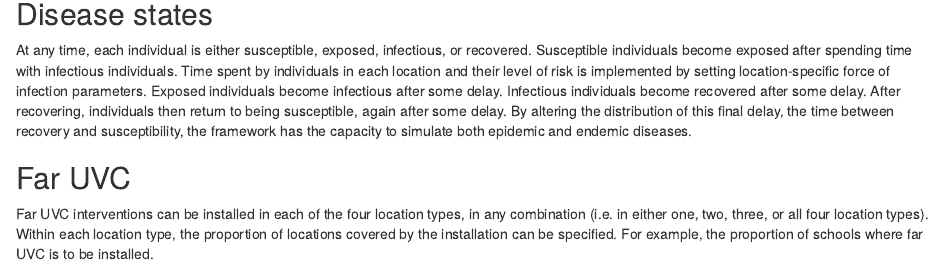
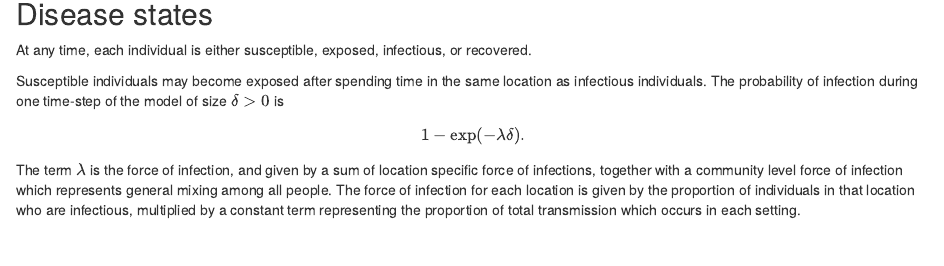
Before and after one commit to mrc-ide/helios, an R Markdown document (vignettes/blueprint-1.Rmd): the page in a window 1100 px wide, from 1530 px down. Rendered offline with R 4.5, knitr and Pandoc, with nearby package versions; drawn as R Markdown's standard HTML page in place of the format the file asks for; some code elsewhere in the file could not run offline.

Commit message:
Add more text on force of infection, and placeholder for epidemic/endemic

```diff
--- a/vignettes/blueprint-1.Rmd
+++ b/vignettes/blueprint-1.Rmd
@@ -148,9 +148,15 @@ table(number_leisure_places) |>
 ## Disease states {#disease}
 
 At any time, each individual is either susceptible, exposed, infectious, or recovered.
-Susceptible individuals become exposed after spending time with infectious individuals.
-Time spent by individuals in each location and their level of risk is implemented by setting location-specific force of infection parameters.
+
+Susceptible individuals may become exposed after spending time in the same location as infectious individuals.
+The probability of infection during one time-step of the model of size $\delta > 0$ is
+$$
+1 - \exp(- \lambda \delta).
+$$
+The term $\lambda$ is the force of infection, and given by a sum of location specific force of infections, together with a community level force of infection which represents general mixing among all people.
+The force of infection for each location is given by the proportion of individuals in that location who are infectious, multiplied by a constant term representing the proportion of total transmission which occurs in each setting.
+
 Exposed individuals become infectious after some delay.
 Infectious individuals become recovered after some delay.
 After recovering, individuals then return to being susceptible, again after some delay.
-By altering the distribution of this final delay, the time between recovery and susceptibility, the framework has the capacity to simulate both epidemic and endemic diseases.
```
Also changed, not shown: vignettes/blueprint-1.Rmd (12 more changed lines).
